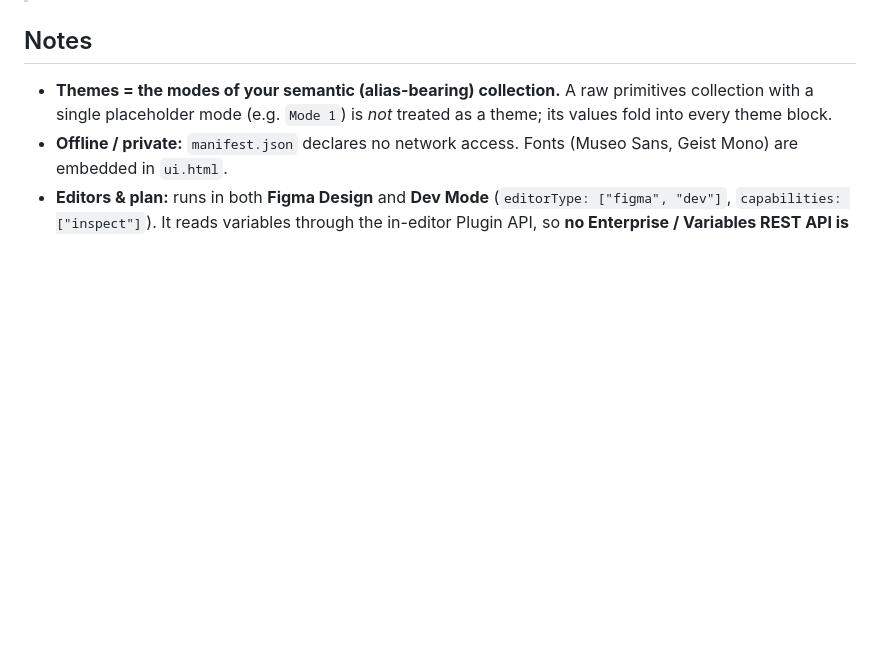
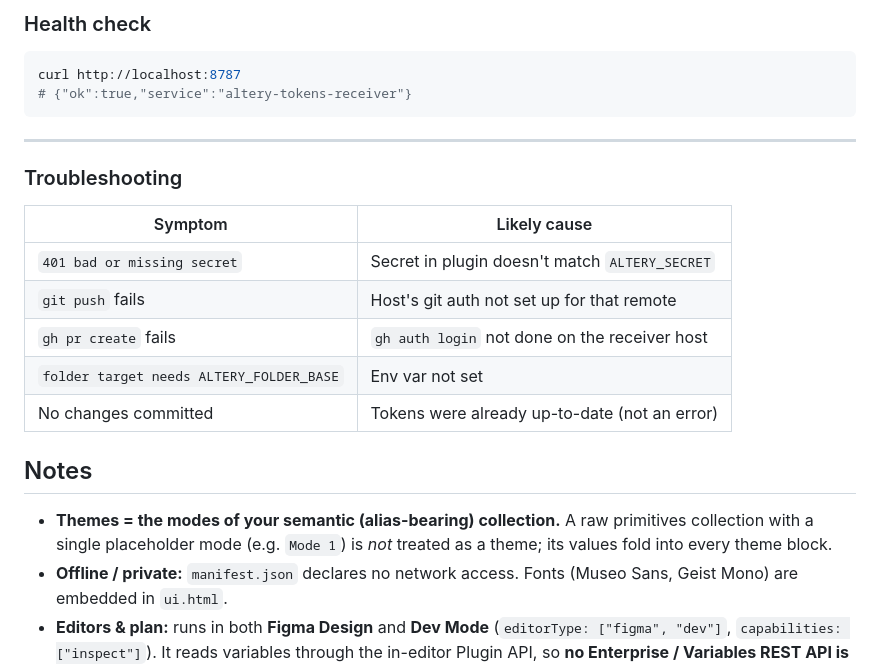
Before and after one commit to mal4i6ka/allcrew-figma-plugin, a Markdown page: README.md, the part around one of its changes. Drawn GitHub-style; blank space fills up the shorter version.

````diff
--- a/README.md
+++ b/README.md
@@ -158,3 +325,22 @@ target, and returns `{ ok, detail }`.
+### Health check
+
+```bash
+curl http://localhost:8787
+# {"ok":true,"service":"altery-tokens-receiver"}
+```
+
+---
+
+### Troubleshooting
+
+| Symptom | Likely cause |
+|---------|-------------|
+| `401 bad or missing secret` | Secret in plugin doesn't match `ALTERY_SECRET` |
+| `git push` fails | Host's git auth not set up for that remote |
+| `gh pr create` fails | `gh auth login` not done on the receiver host |
+| `folder target needs ALTERY_FOLDER_BASE` | Env var not set |
+| No changes committed | Tokens were already up-to-date (not an error) |
+
 ## Notes
 
 - **Themes = the modes of your semantic (alias-bearing) collection.** A raw
````
Also changed, not shown: other parts of README.md (+167 -0 lines).
